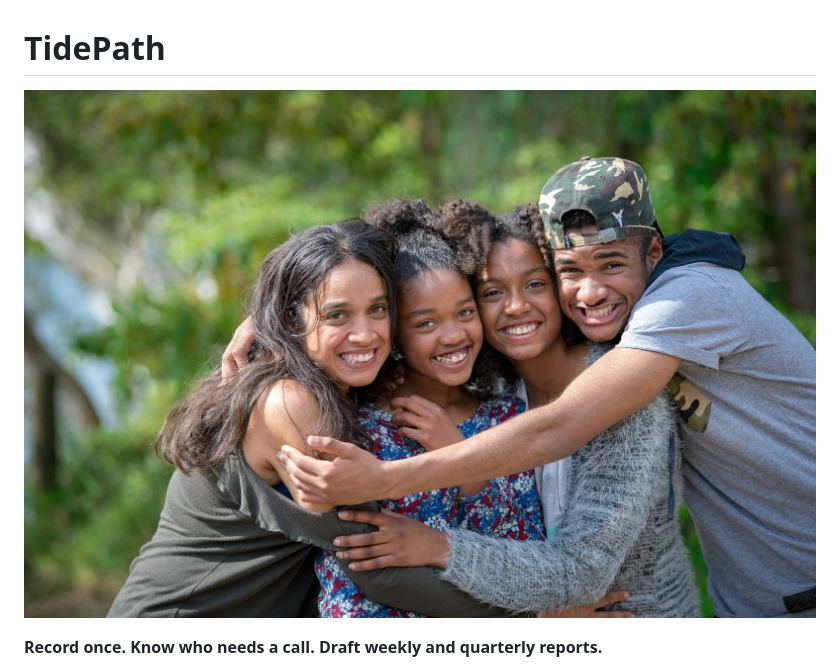
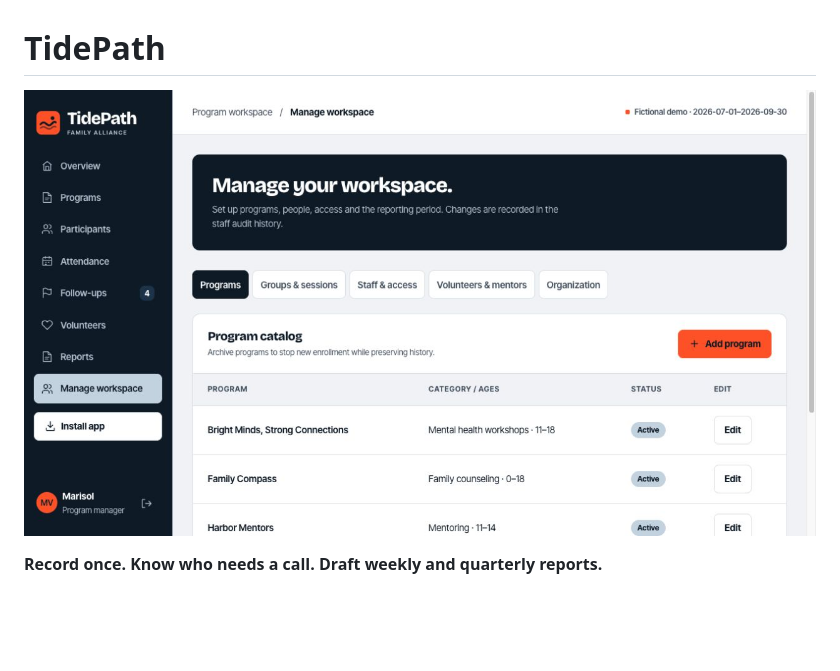
Before and after one commit to digismart-io/TidePath, a Markdown page: README.md, the part around the change. Drawn GitHub-style; pictures changed too: docs/screenshots/workspace.jpg (added); blank space fills up the shorter version.

Commit message:
Use app screenshot on repository front page (#4)
* Remove misplaced website photo from README

* Show app screenshot on repository front page

```diff
--- a/README.md
+++ b/README.md
@@ -1,6 +1,6 @@
 # TidePath
 
-![Young people together — the TidePath website hero](docs/assets/hero.jpg)
+![TidePath app — manage programs, groups, staff, volunteers and organization settings](docs/screenshots/workspace.jpg)
 
 **Record once. Know who needs a call. Draft weekly and quarterly reports.**
 
```
